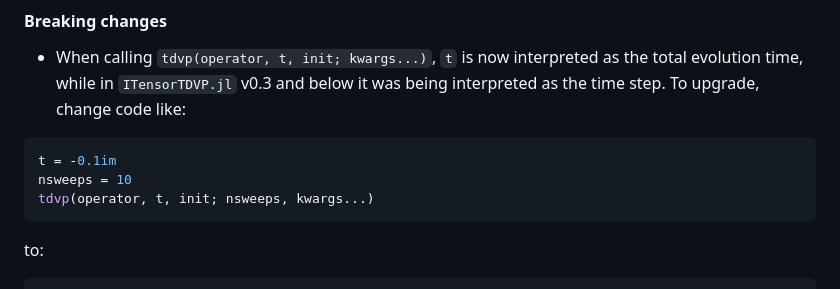
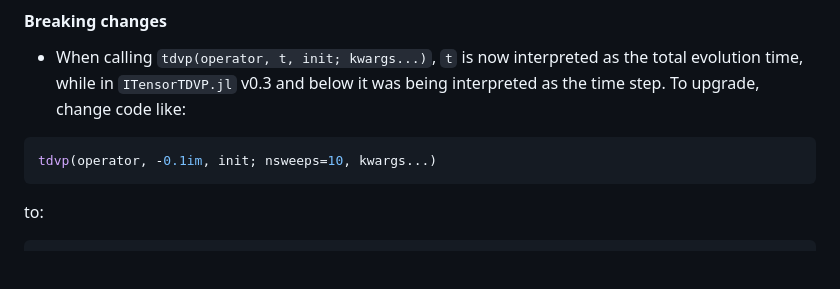
Before and after one commit to ITensor/ITensorTDVP.jl, a Markdown page: README.md, the part around the change. GitHub-like rendering; blank space fills up the shorter version.

````diff
--- a/README.md
+++ b/README.md
@@ -28,9 +28,7 @@ However, as noted above we now recommend installing and loading `ITensorMPS` ins
 
 - When calling `tdvp(operator, t, init; kwargs...)`, `t` is now interpreted as the total evolution time, while in `ITensorTDVP.jl` v0.3 and below it was being interpreted as the time step. To upgrade, change code like:
 ```julia
-t = -0.1im
-nsweeps = 10
-tdvp(operator, t, init; nsweeps, kwargs...)
+tdvp(operator, -0.1im, init; nsweeps=10, kwargs...)
 ```
 to:
 ```julia
````
